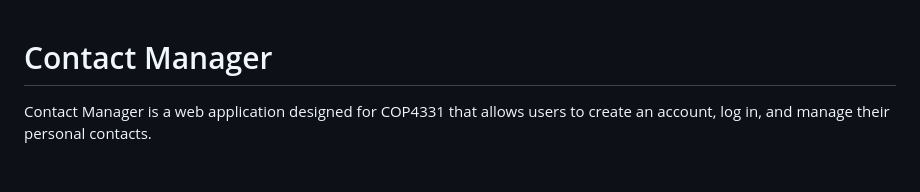
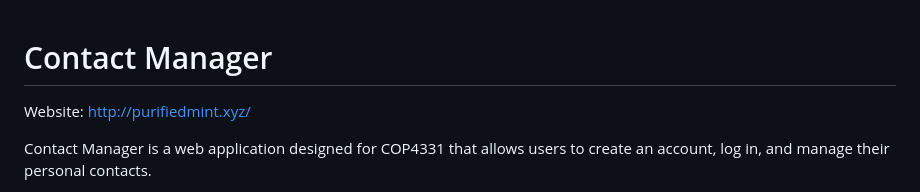
Before and after one commit to do2523/Contact-Manager, a Markdown page: README.md, the part around the change. Drawn GitHub-style; blank space fills up the shorter version.

Commit message:
Include Website link on readme
Added website link to the README.

```diff
--- a/README.md
+++ b/README.md
@@ -1,4 +1,6 @@
 # Contact Manager
+
+Website: http://purifiedmint.xyz/
 
 Contact Manager is a web application designed for COP4331 that allows users to create an account, log in, and manage their personal contacts.
 
```
